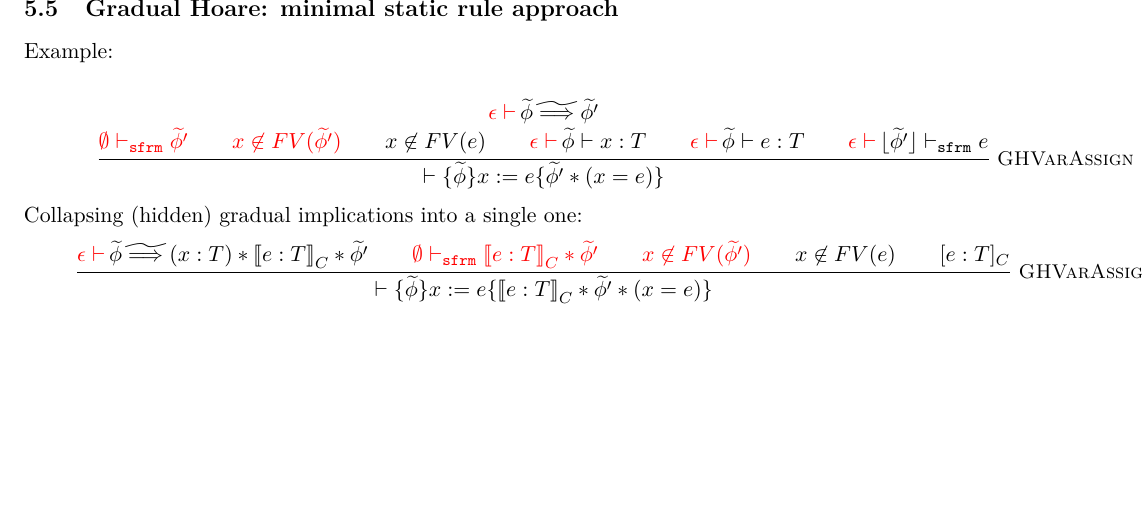
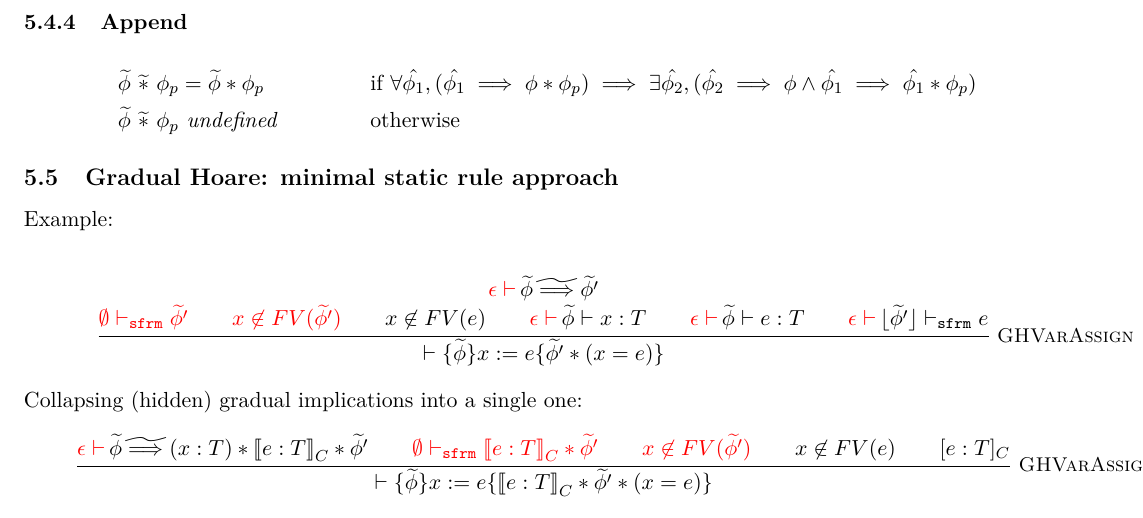
Before and after one commit to olydis/GradVer, a LaTeX document (latex/rules.tex): part of page 7 of 9 before the commit and part of page 7 of 10 after it, cut at the place of the change, the shorter picture padded with empty space. Compiled offline with pdfLaTeX.

Commit message:
PDF append

```diff
--- a/latex/rules.tex
+++ b/latex/rules.tex
@@ -496,6 +496,18 @@ But maybe not even necessary with smarter hoare rules?
 {\grad{\phi_1} \approx \grad{\phi_2}}
 \end{mathpar}
 
+\subsubsection{Append}
+\begin{align*}
+&\grad{\phi} ~\grad{*}~ \phi_p = \grad{\phi} * \phi_p
+      && \text{if~} \forall \hat{\phi_1}, (\hat{\phi_1} \implies \phi * \phi_p) \implies
+                    \exists \hat{\phi_2}, (\hat{\phi_2} \implies \phi \wedge \hat{\phi_1} \implies \hat{\phi_1} * \phi_p) \\
+&\grad{\phi} ~\grad{*}~ \phi_p \textit{~undefined}
+      && \text{otherwise}
+\end{align*}
+% (forall p'',(good p'' /\ phiImplies p'' (snd gp1 ++ p)) ->
+% exists p' , good p'  /\ phiImplies p'  (snd gp1) /\ phiImplies p'' (p' ++ p))
+
+
 \subsection{Gradual Hoare: minimal static rule approach}
 
 \newcommand{\imp}[1]{\textcolor{red}{#1}}
```
Also changed, not shown: latex/rules.pdf.
